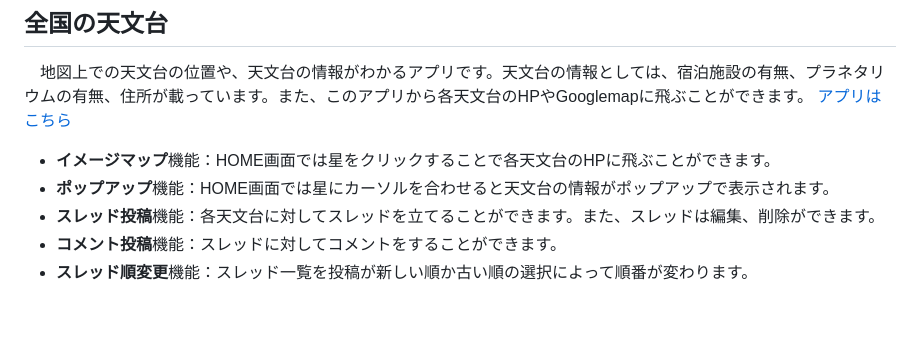
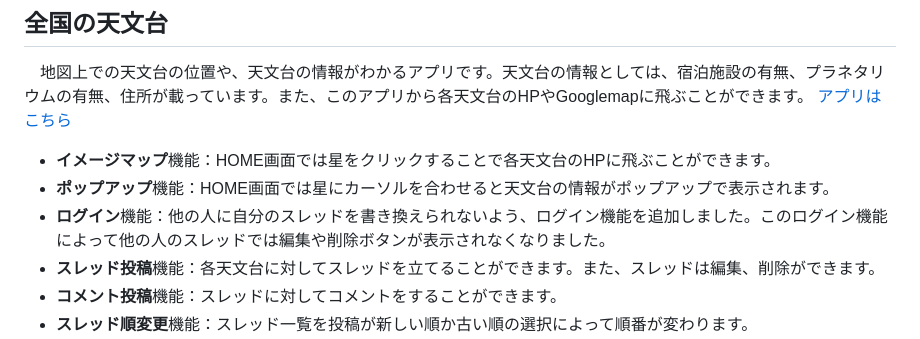
Before and after one commit to Fua-0624/Levtech_web_observatory, a Markdown page: README.md, the part around the change. Rendered like a GitHub page; blank space fills up the shorter version.

Commit message:
Update README.md
ログイン機能について追記しました。

```diff
--- a/README.md
+++ b/README.md
@@ -14,6 +14,7 @@
 
 - **イメージマップ**機能：HOME画面では星をクリックすることで各天文台のHPに飛ぶことができます。
 - **ポップアップ**機能：HOME画面では星にカーソルを合わせると天文台の情報がポップアップで表示されます。
+- **ログイン**機能：他の人に自分のスレッドを書き換えられないよう、ログイン機能を追加しました。このログイン機能によって他の人のスレッドでは編集や削除ボタンが表示されなくなりました。
 - **スレッド投稿**機能：各天文台に対してスレッドを立てることができます。また、スレッドは編集、削除ができます。
 - **コメント投稿**機能：スレッドに対してコメントをすることができます。
 - **スレッド順変更**機能：スレッド一覧を投稿が新しい順か古い順の選択によって順番が変わります。
```
